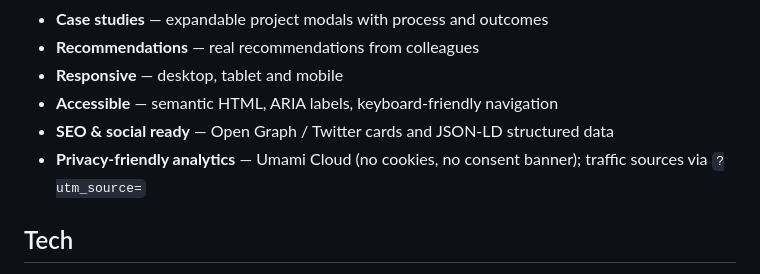
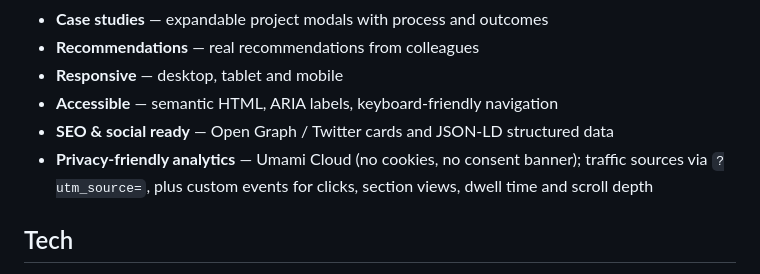
Before and after one commit to aliumirovux/aliumirovux.github.io, a Markdown page: README.md, the part around the change. GitHub-like rendering.

Commit message:
README: document analytics events

```diff
--- a/README.md
+++ b/README.md
@@ -23,7 +23,7 @@ and a dark theme.
 - **Responsive** — desktop, tablet and mobile
 - **Accessible** — semantic HTML, ARIA labels, keyboard-friendly navigation
 - **SEO & social ready** — Open Graph / Twitter cards and JSON-LD structured data
-- **Privacy-friendly analytics** — Umami Cloud (no cookies, no consent banner); traffic sources via `?utm_source=`
+- **Privacy-friendly analytics** — Umami Cloud (no cookies, no consent banner); traffic sources via `?utm_source=`, plus custom events for clicks, section views, dwell time and scroll depth
 
 ## Tech
 
```
